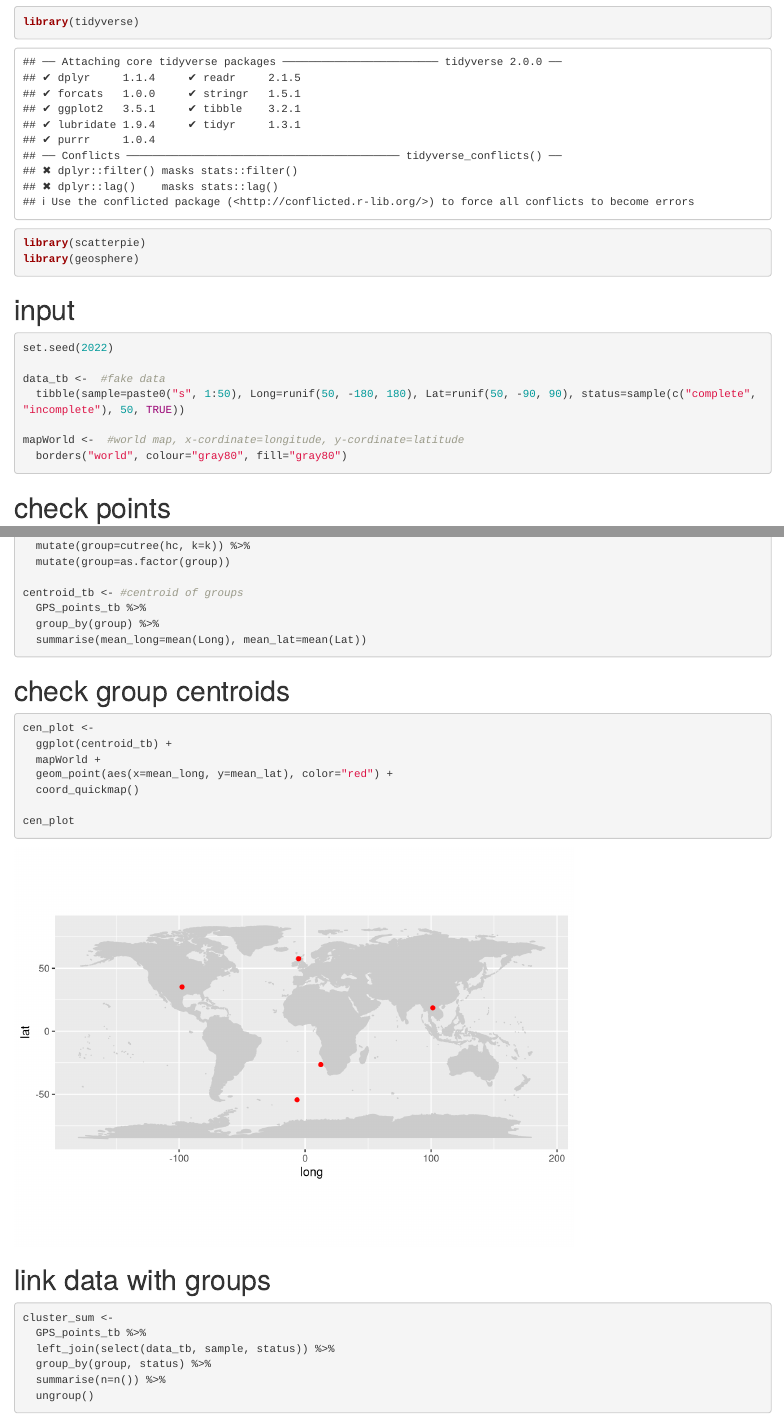
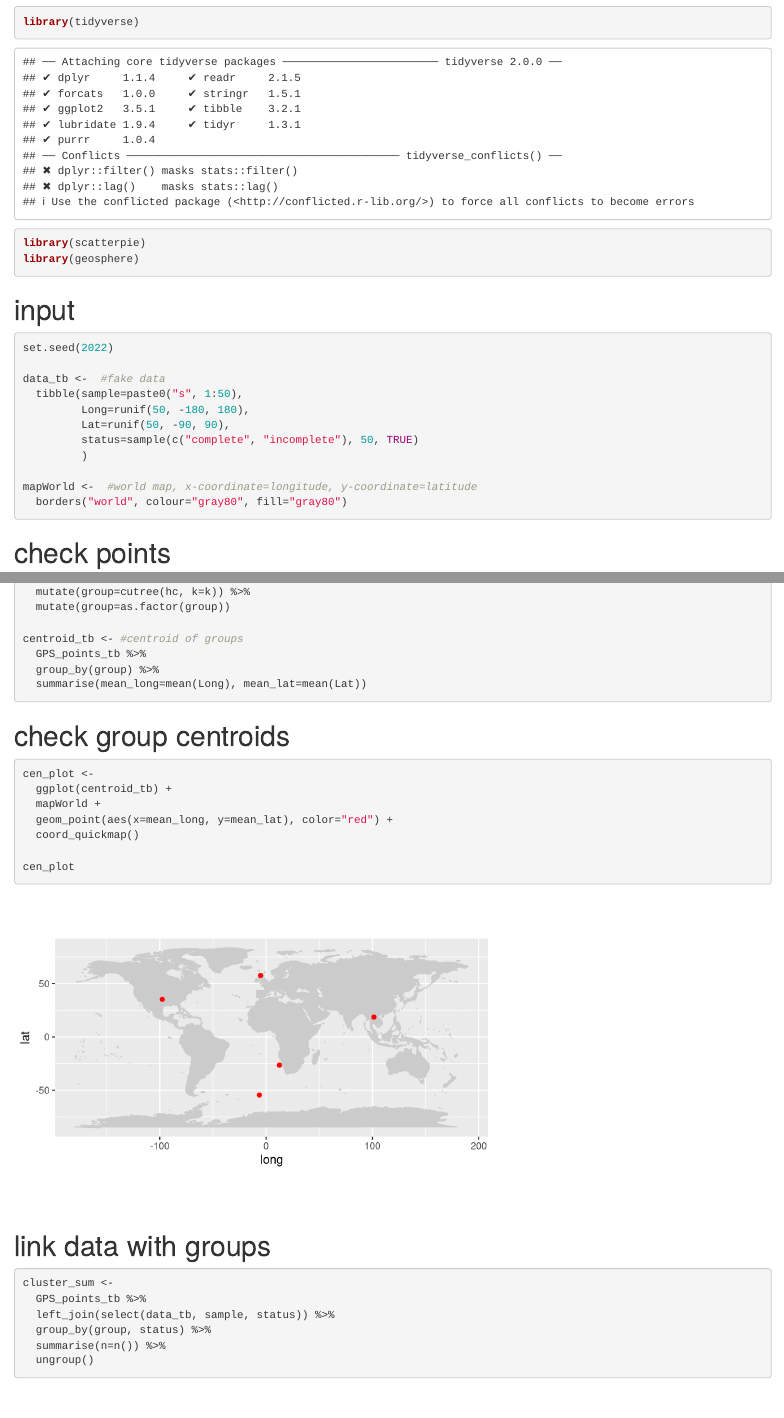
Before and after one commit to KeFungi/R_worldmap, an R Markdown document (worldmap_pie_plot.Rmd): the page in a window 1100 px wide, from 120 px down, and a second part further down, joined at a grey line. Rendered offline with R 4.5, knitr and Pandoc, with nearby package versions; some code elsewhere in the file could not run offline.

Commit message:
update style and typp

````diff
--- a/worldmap_pie_plot.Rmd
+++ b/worldmap_pie_plot.Rmd
@@ -22,14 +22,18 @@ library(geosphere)
 set.seed(2022)
 
 data_tb <-  #fake data
-  tibble(sample=paste0("s", 1:50), Long=runif(50, -180, 180), Lat=runif(50, -90, 90), status=sample(c("complete", "incomplete"), 50, TRUE))
+  tibble(sample=paste0("s", 1:50),
+         Long=runif(50, -180, 180),
+         Lat=runif(50, -90, 90),
+         status=sample(c("complete", "incomplete"), 50, TRUE)
+         )
 
-mapWorld <-  #world map, x-cordinate=longitude, y-cordinate=latitude
+mapWorld <-  #world map, x-coordinate=longitude, y-coordinate=latitude
   borders("world", colour="gray80", fill="gray80")
 ```
 
 # check points
-```{r}
+```{r, fig.height=4, fig.width=6}
 ggplot(data_tb) +
   mapWorld +
   geom_point(aes(x=Long, y=Lat), color="red") +
@@ -64,7 +68,7 @@ centroid_tb <- #centroid of groups
 ```
 
 # check group centroids
-```{r}
+```{r, fig.height=4, fig.width=6}
 cen_plot <-
   ggplot(centroid_tb) +
   mapWorld +
````
Also changed, not shown: worldmap_pie_plot.html, worldmap_pie_plot.Rmd (4 more changed lines).
